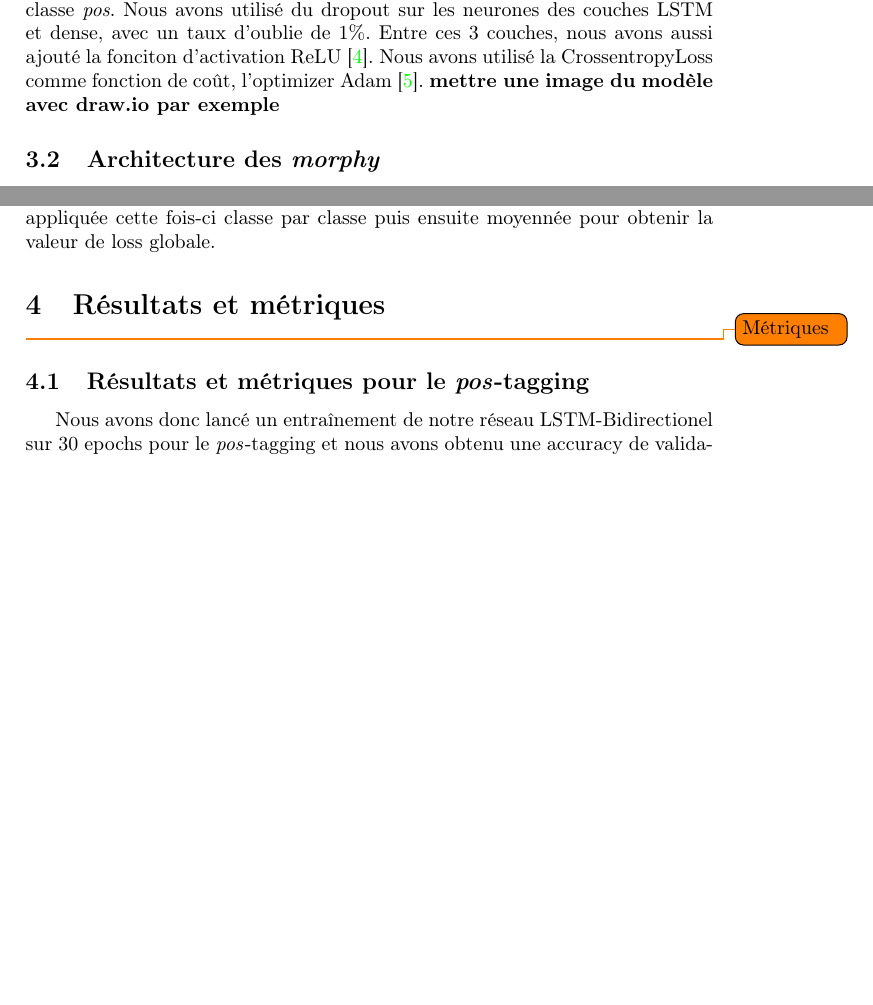
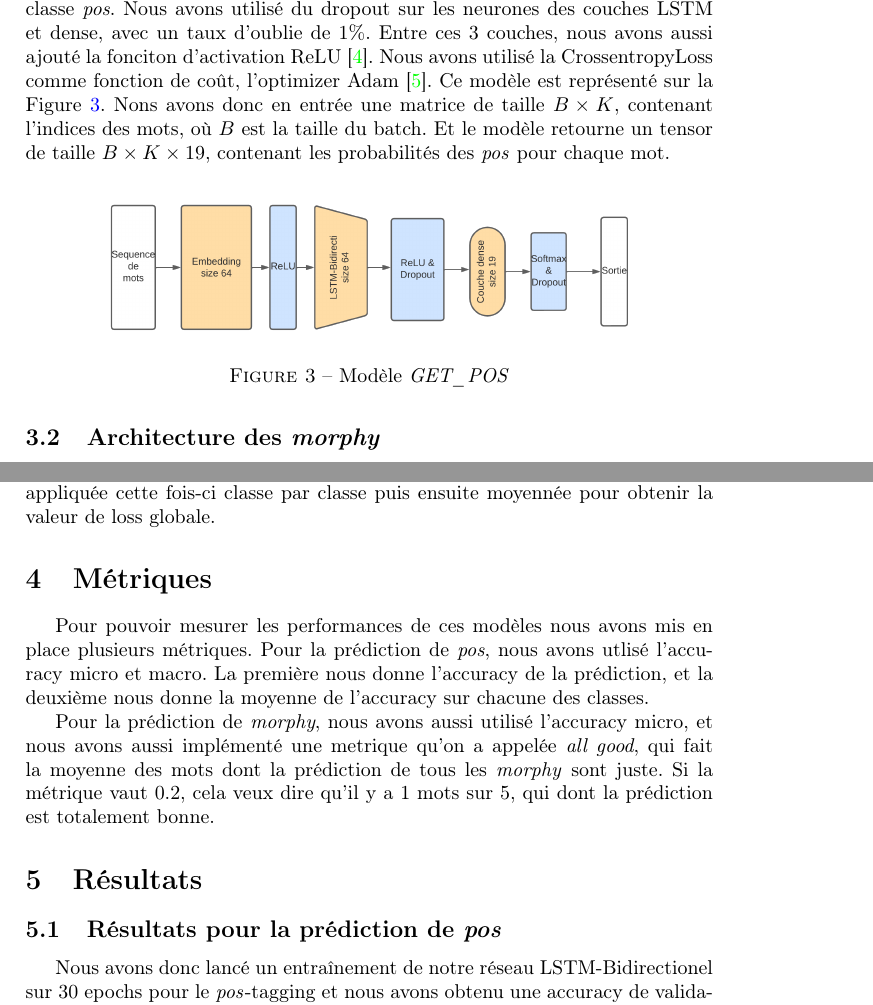
Before and after one commit to Highdrien/grammatical_class, a LaTeX document (report/report.tex): two parts of pages 3 and 4 of 7 before the commit and two parts of pages 3 and 4 of 8 after it, joined at a grey line, cut so that both start at the same text, the shorter picture padded with empty space. Compiled offline with pdfLaTeX.

Commit message:
add get_pos model and write metrics

```diff
--- a/report/report.tex
+++ b/report/report.tex
@@ -107,8 +108,16 @@ des mots. Les données passent alors dans une couche LSTM bidirectionnel, puis d
 avec une sortie à 19 éléments représentant les probabilité de chaque classe \textit{pos}. Nous avons utilisé du
 dropout sur les neurones des couches LSTM et dense, avec un taux d'oublie de $1\%$. Entre ces 3 couches, nous avons
 aussi ajouté la fonciton d'activation ReLU~\cite{DBLP:journals/corr/abs-1803-08375}. Nous avons utilisé la CrossentropyLoss
-comme fonction de coût, l'optimizer Adam~\cite{kingma2014adam}.
-\textbf{mettre une image du modèle avec draw.io par exemple}
+comme fonction de coût, l'optimizer Adam~\cite{kingma2014adam}. Ce modèle est représenté sur la Figure~\ref{fig: model getpos}.
+Nons avons donc en entrée une matrice de taille $B \times K$, contenant l'indices des mots, où $B$ est la taille du batch.
+ Et le modèle retourne un tensor de taille $B \times K \times 19$, contenant les probabilités des \textit{pos} pour chaque mot.
+
+\begin{figure}[H]
+    \centering
+    \includegraphics[width=0.8\textwidth]{get_pos.png}
+    \caption{Modèle \textit{GET\_POS}}
+    \label{fig: model getpos}
+\end{figure}
 
 \subsection{Architecture des \textit{morphy}}
 Pour la tâche de prédiction des traits morphologiques, la difficulté est supérieure. En effet pour cette tâche
@@ -128,12 +137,20 @@ La fonction de coût utilisé est toujours la CrossentropyLoss mais elle est app
 classe puis ensuite moyennée pour obtenir la valeur de loss globale.
 
 
+\section{Métriques}
 
-\section{Résultats et métriques}
+Pour pouvoir mesurer les performances de ces modèles nous avons mis en place plusieurs métriques. Pour la prédiction de
+\textit{pos}, nous avons utlisé l'accuracy micro et macro. La première nous donne l'accuracy de la prédiction, et la deuxième
+nous donne la moyenne de l'accuracy sur chacune des classes.
 
-\todo{Métriques}
+Pour la prédiction de \textit{morphy}, nous avons aussi utilisé l'accuracy micro, et nous avons aussi implémenté une
+metrique qu'on a appelée \textit{all good}, qui fait la moyenne des mots dont la prédiction de tous les \textit{morphy}
+sont juste. Si la métrique vaut $0.2$, cela veux dire qu'il y a 1 mots sur 5, qui dont la prédiction est totalement bonne.
 
-\subsection{Résultats et métriques pour le \textit{pos}-tagging}
+
+\section{Résultats}
+
+\subsection{Résultats pour la prédiction de \textit{pos}}
 Nous avons donc lancé un entraînement de notre réseau LSTM-Bidirectionel sur 30 epochs pour le \textit{pos}-tagging et
 nous avons obtenu une accuracy de validation d'environ 90\% ce qui dénote que le réseau à réussi à apprendre
 correctement cette tâche d'étiquetage, comme le montre la figure suivante:
```
Also changed, not shown: report/get_pos.png (added), report/report.pdf, report/report.tex (5 more changed lines).
